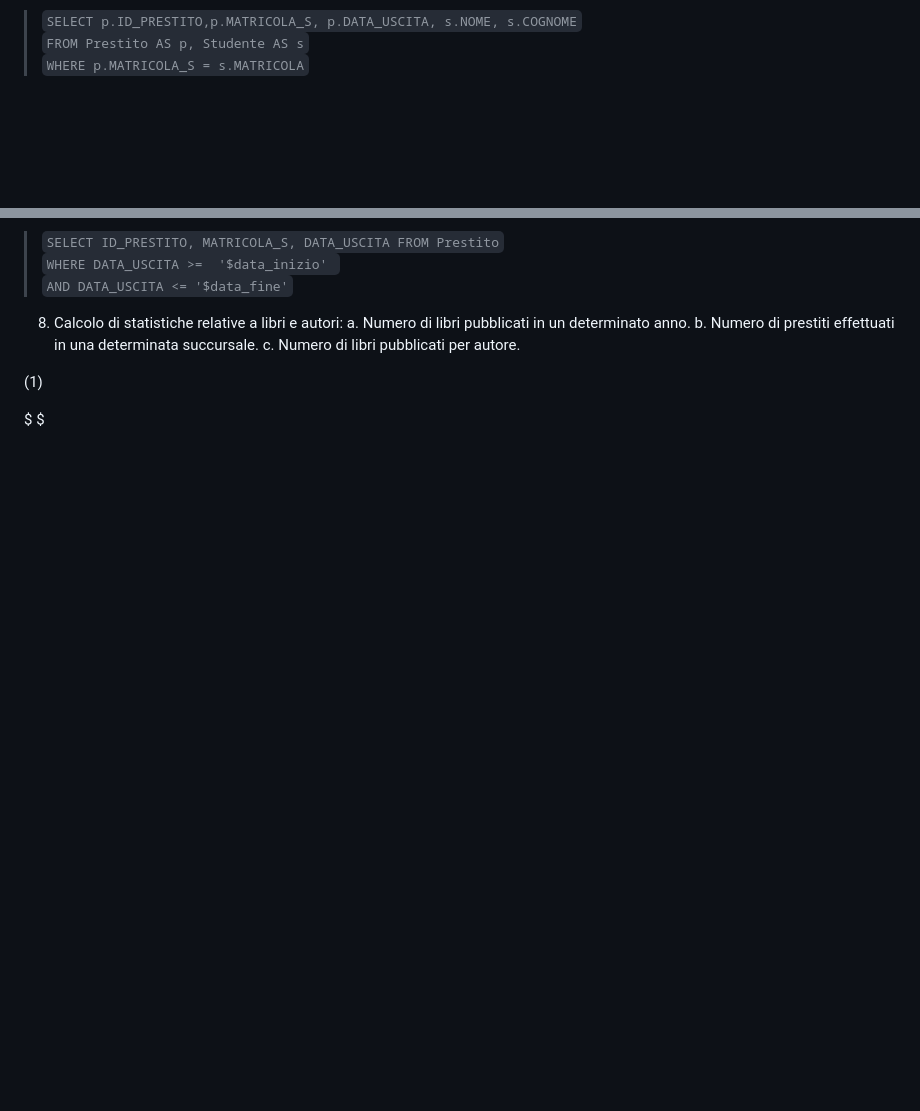
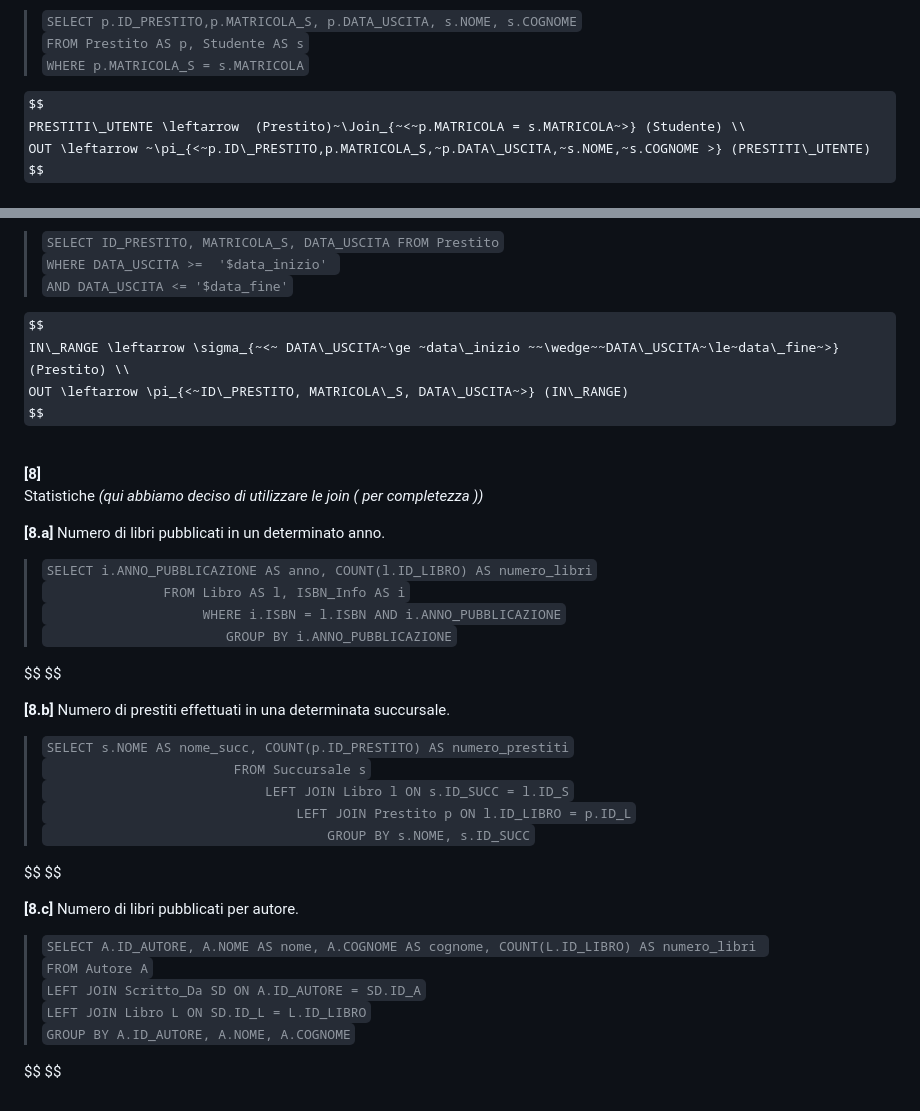
Before and after one commit to edo-007/basi-dati-edo-enrico, a Markdown page: relazione/interrogazionialgebra-latex.md, 2 parts joined by grey strips. Drawn GitHub-style; some formulas as TeX source; blank space fills up the shorter version.

```diff
--- a/relazione/interrogazionialgebra-latex.md
+++ b/relazione/interrogazionialgebra-latex.md
@@ -116,4 +121,8 @@ cognome) sull’utente.
 `FROM Prestito AS p, Studente AS s`
 `WHERE p.MATRICOLA_S = s.MATRICOLA`
 
+$$
+PRESTITI\_UTENTE \leftarrow  (Prestito)~\Join_{~<~p.MATRICOLA = s.MATRICOLA~>} (Studente) \\
+OUT \leftarrow ~\pi_{<~p.ID\_PRESTITO,p.MATRICOLA_S,~p.DATA\_USCITA,~s.NOME,~s.COGNOME >} (PRESTITI\_UTENTE)
+$$
 
@@ -125,12 +135,47 @@ comprese le informazioni sintetiche sull’autore.
 `WHERE DATA_USCITA >=  '$data_inizio' `
 `AND DATA_USCITA <= '$data_fine'`
 
-8. Calcolo di statistiche relative a libri e autori:
-a. Numero di libri pubblicati in un determinato anno.
-b. Numero di prestiti effettuati in una determinata succursale.
-c. Numero di libri pubblicati per autore.
+$$
+IN\_RANGE \leftarrow \sigma_{~<~ DATA\_USCITA~\ge ~data\_inizio ~~\wedge~~DATA\_USCITA~\le~data\_fine~>}(Prestito) \\
+OUT \leftarrow \pi_{<~ID\_PRESTITO, MATRICOLA\_S, DATA\_USCITA~>} (IN\_RANGE)
+$$
 
-(1)
+<br>
+
+__[8]__
+Statistiche  _(qui abbiamo deciso di utilizzare le join ( per completezza ))_
+
+__[8.a]__ Numero di libri pubblicati in un determinato anno.
+
+> `SELECT i.ANNO_PUBBLICAZIONE AS anno, COUNT(l.ID_LIBRO) AS numero_libri`
+`                FROM Libro AS l, ISBN_Info AS i `
+`                    WHERE i.ISBN = l.ISBN AND i.ANNO_PUBBLICAZIONE`
+`                        GROUP BY i.ANNO_PUBBLICAZIONE `
+
+$$
+$$
+<br>
+
+__[8.b]__ Numero di prestiti effettuati in una determinata succursale.
+
+> `SELECT s.NOME AS nome_succ, COUNT(p.ID_PRESTITO) AS numero_prestiti`
+`                        FROM Succursale s`
+`                            LEFT JOIN Libro l ON s.ID_SUCC = l.ID_S`
+`                                LEFT JOIN Prestito p ON l.ID_LIBRO = p.ID_L`
+`                                    GROUP BY s.NOME, s.ID_SUCC`
+
+$$
+$$
+<br>
 
 
-$ $
+__[8.c]__ Numero di libri pubblicati per autore.
+
+> `SELECT A.ID_AUTORE, A.NOME AS nome, A.COGNOME AS cognome, COUNT(L.ID_LIBRO) AS numero_libri `
+`FROM Autore A`
+`LEFT JOIN Scritto_Da SD ON A.ID_AUTORE = SD.ID_A`
+`LEFT JOIN Libro L ON SD.ID_L = L.ID_LIBRO`
+`GROUP BY A.ID_AUTORE, A.NOME, A.COGNOME`
+
+$$
+$$
```
Also changed, not shown: other parts of relazione/interrogazionialgebra-latex.md (+22 -16 lines).
